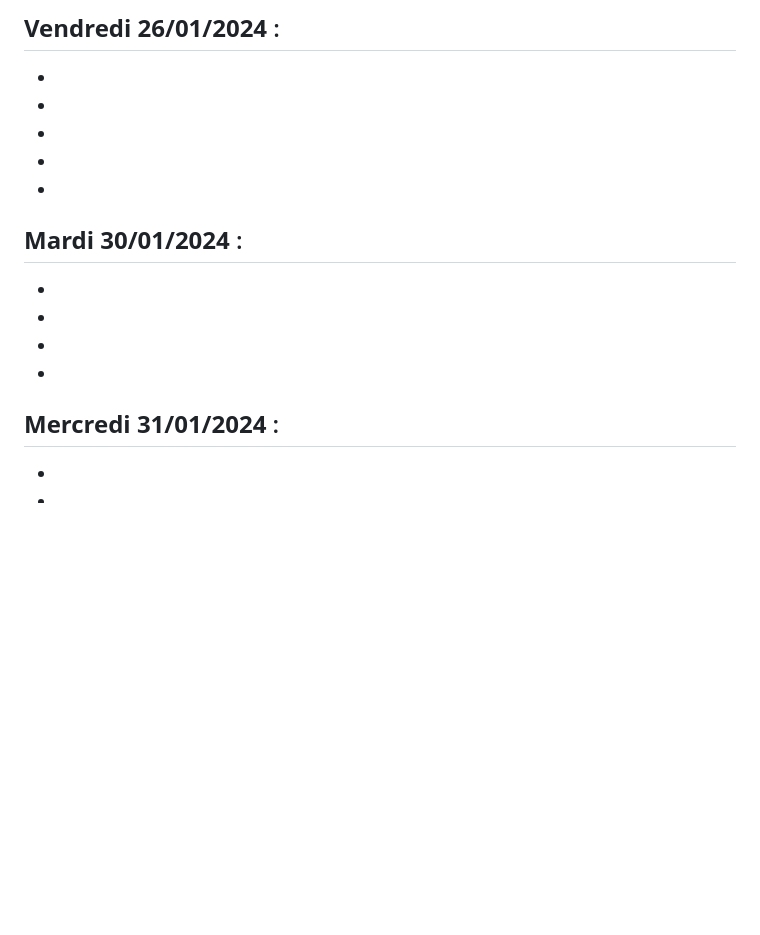
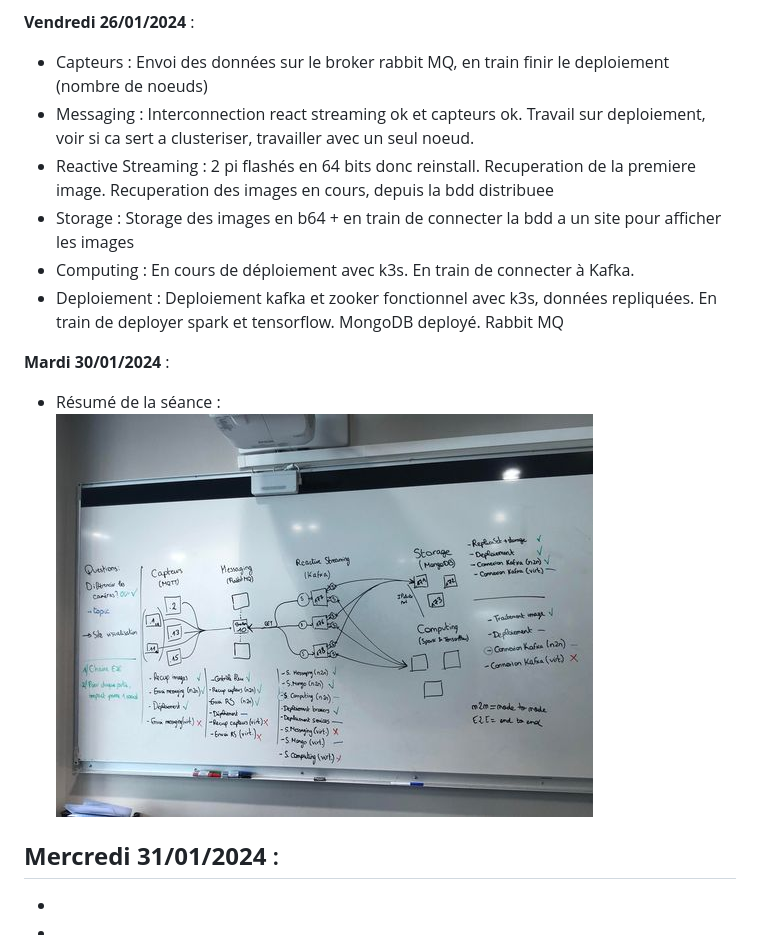
Before and after one commit to insa-lyon-tc/cloud-iot-2023-deployment, a Markdown page: README.md, the part around the change. GitHub-like rendering; pictures changed too: CR_30_01_2024.jpg (added); blank space fills up the shorter version.

Commit message:
CR reunions 26 et 30 janvier

```diff
--- a/README.md
+++ b/README.md
@@ -110,19 +110,16 @@ La dernière séance était il y a un mois, nous avons donc fait un rappel de l
 Chaque partie indépendante doit donc être terminée pour la prochaine séance qui a lieu dans 2 mois (26 janvier) ET doit également communiquer avec les parties précédentes et suivantes (et avec l’équipe déploiement) pour commencer les tests le plus rapidement possible à la prochaine séance.
 
 **Vendredi 26/01/2024** :
--
--
--
--
--
--
+- Capteurs : Envoi des données sur le broker rabbit MQ, en train finir le deploiement (nombre de noeuds)
+- Messaging : Interconnection react streaming ok et capteurs ok. Travail sur deploiement, voir si ca sert a clusteriser, travailler avec un seul noeud.
+- Reactive Streaming : 2 pi flashés en 64 bits donc reinstall. Recuperation de la premiere image. Recuperation des images en cours, depuis la bdd distribuee
+- Storage : Storage des images en b64 + en train de connecter la bdd a un site pour afficher les images
+- Computing : En cours de déploiement avec k3s. En train de connecter à Kafka.
+- Deploiement : Deploiement kafka et zooker fonctionnel avec k3s, données repliquées. En train de deployer spark et tensorflow. MongoDB deployé. Rabbit MQ
 
 **Mardi 30/01/2024** :
--
--
--
--
--
+- Résumé de la séance :
+![My Image](CR_30_01_2024.jpg)
 
 **Mercredi 31/01/2024** :
 -
```
